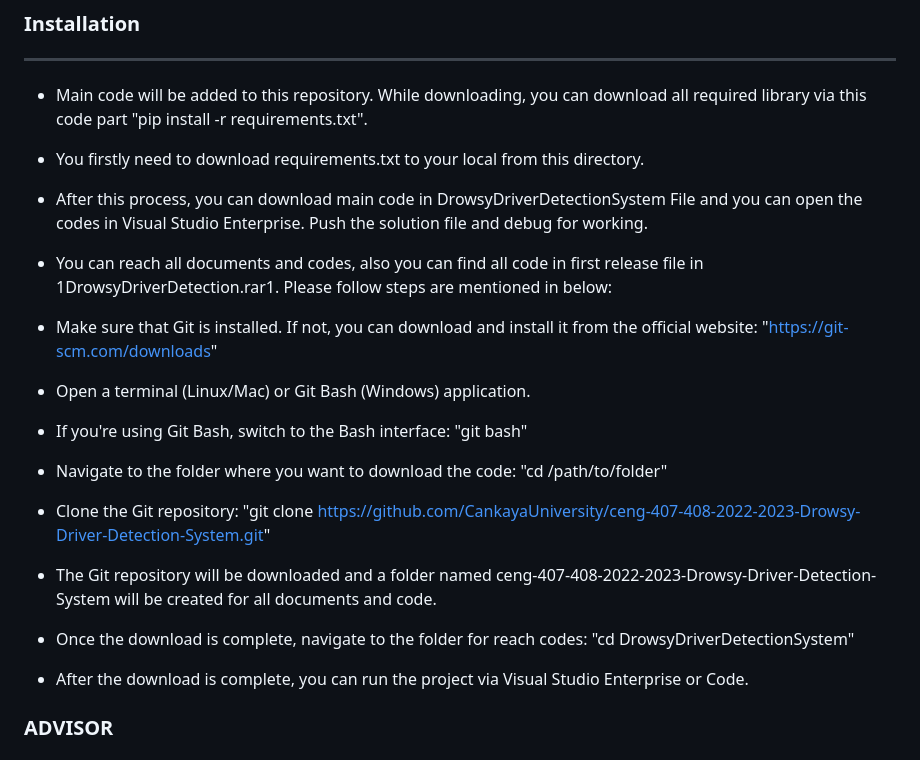
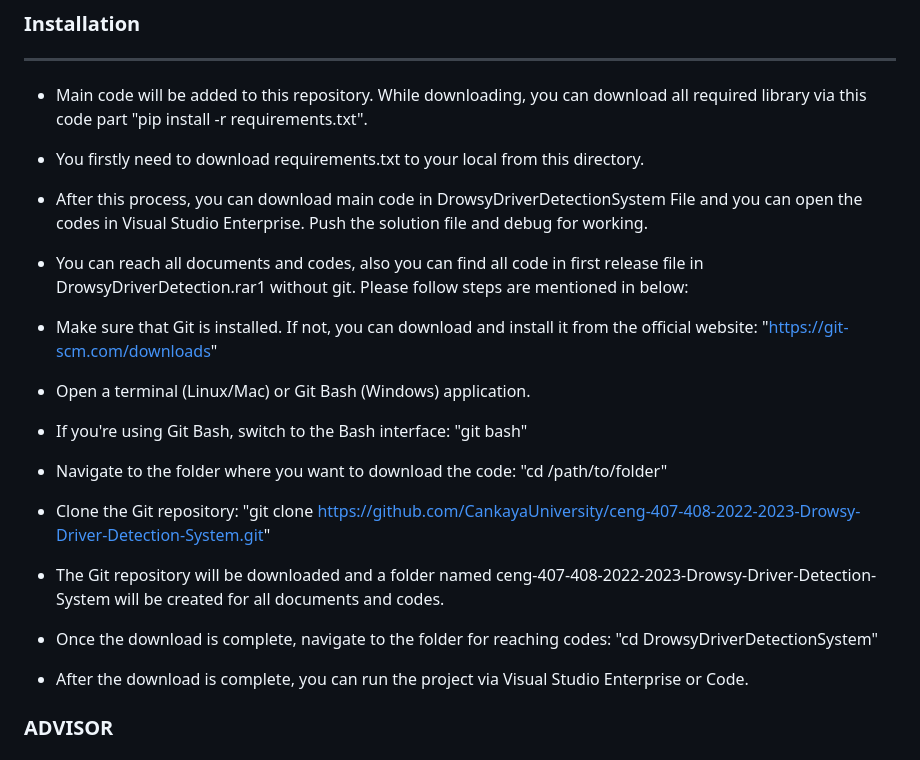
Before and after one commit to CankayaUniversity/ceng-407-408-2022-2023-Drowsy-Driver-Detection-System, a Markdown page: README.md, the part around the change. GitHub-like rendering.

```diff
--- a/README.md
+++ b/README.md
@@ -45,15 +45,15 @@ Thank you for using the drowsy driver detection system web app. We hope that thi
 - Main code will be added to this repository. While downloading, you can download all required library via this code part "pip install -r requirements.txt".
 - You firstly need to download requirements.txt to your local from this directory.
 - After this process, you can download main code in DrowsyDriverDetectionSystem File and you can open the codes in Visual Studio Enterprise. Push the solution file and debug for working.
-- You can reach all documents and codes, also you can find all code in first release file in 1DrowsyDriverDetection.rar1. Please follow steps are mentioned in below:
+- You can reach all documents and codes, also you can find all code in first release file in DrowsyDriverDetection.rar1 without git. Please follow steps are mentioned in below:
 
 - Make sure that Git is installed. If not, you can download and install it from the official website: "https://git-scm.com/downloads"
 - Open a terminal (Linux/Mac) or Git Bash (Windows) application.
 - If you're using Git Bash, switch to the Bash interface:  "git bash"
 - Navigate to the folder where you want to download the code: "cd /path/to/folder"
 - Clone the Git repository: "git clone https://github.com/CankayaUniversity/ceng-407-408-2022-2023-Drowsy-Driver-Detection-System.git"
-- The Git repository will be downloaded and a folder named ceng-407-408-2022-2023-Drowsy-Driver-Detection-System will be created for all documents and code.
-- Once the download is complete, navigate to the folder for reach codes: "cd DrowsyDriverDetectionSystem"
+- The Git repository will be downloaded and a folder named ceng-407-408-2022-2023-Drowsy-Driver-Detection-System will be created for all documents and codes.
+- Once the download is complete, navigate to the folder for reaching codes: "cd DrowsyDriverDetectionSystem"
 - After the download is complete, you can run the project via Visual Studio Enterprise or Code.
 
 ### ADVISOR
```
